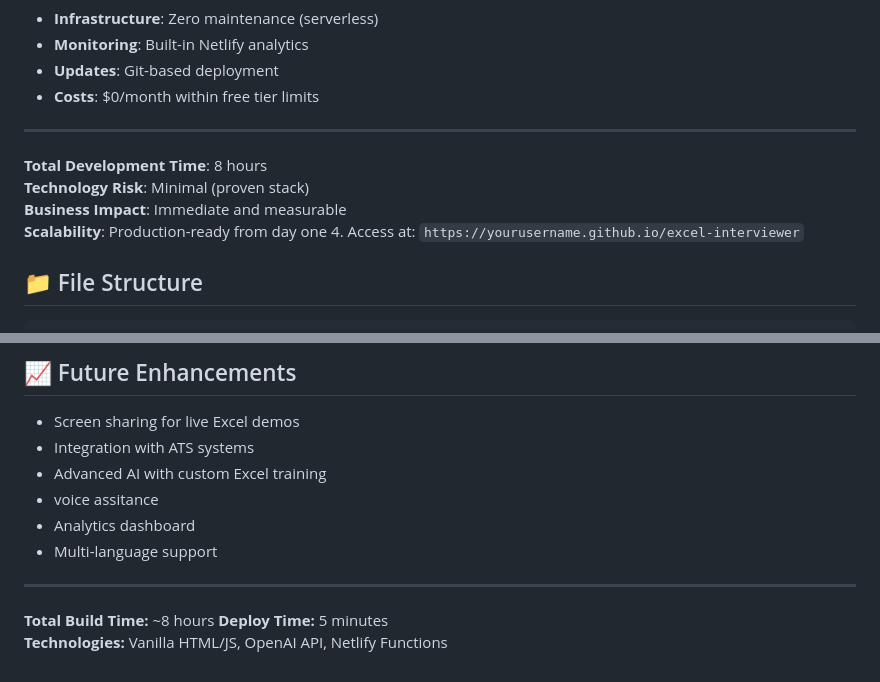
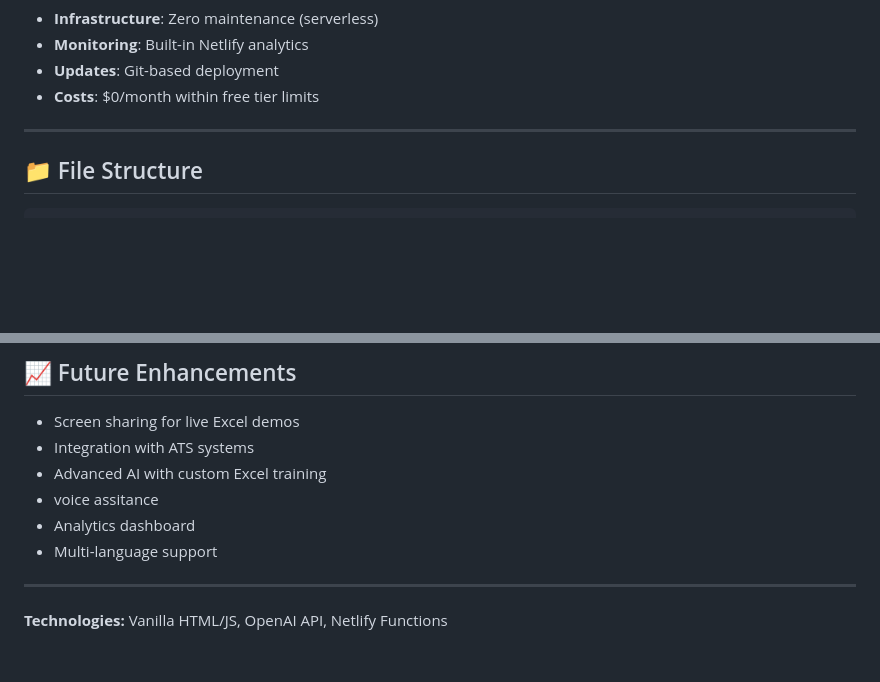
Before and after one commit to anushka-cseatmnc/AI-Powered-Excel-Mock-Interviewer-Public, a Markdown page: README.md, 2 parts joined by grey strips. Drawn GitHub-style; blank space fills up the shorter version.

````diff
--- a/README.md
+++ b/README.md
@@ -167,11 +164,7 @@ function selectNextQuestion(currentScore, questionHistory) {
 
 ---
 
-**Total Development Time**: 8 hours
-**Technology Risk**: Minimal (proven stack)
-**Business Impact**: Immediate and measurable
-**Scalability**: Production-ready from day one
-4. Access at: `https://yourusername.github.io/excel-interviewer`
+
 
 ## 📁 File Structure
 ```
@@ -194,6 +187,4 @@ excel-interviewer/
 
 ---
 
-**Total Build Time:** ~8 hours
-**Deploy Time:** 5 minutes
 **Technologies:** Vanilla HTML/JS, OpenAI API, Netlify Functions
````
Also changed, not shown: other parts of README.md (+1 -4 lines).
